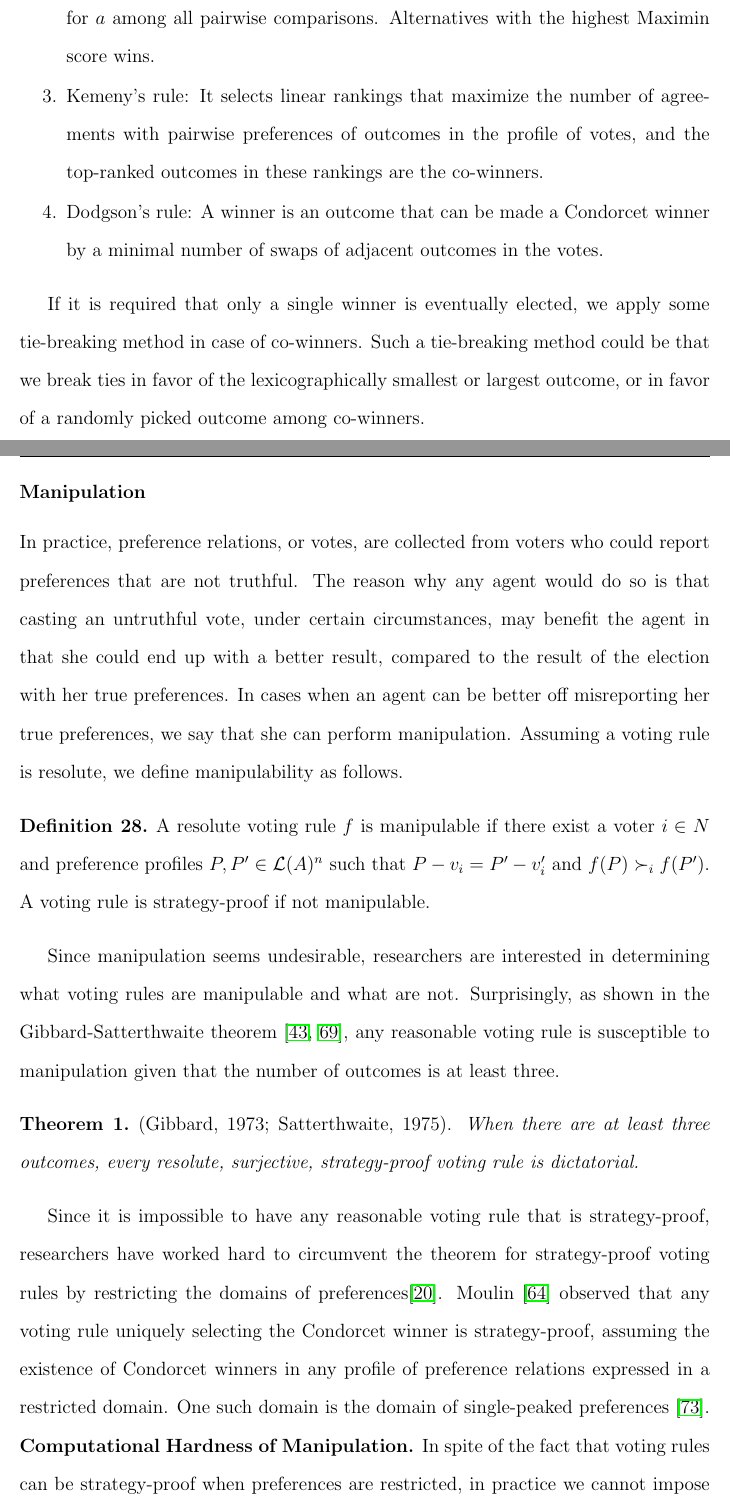
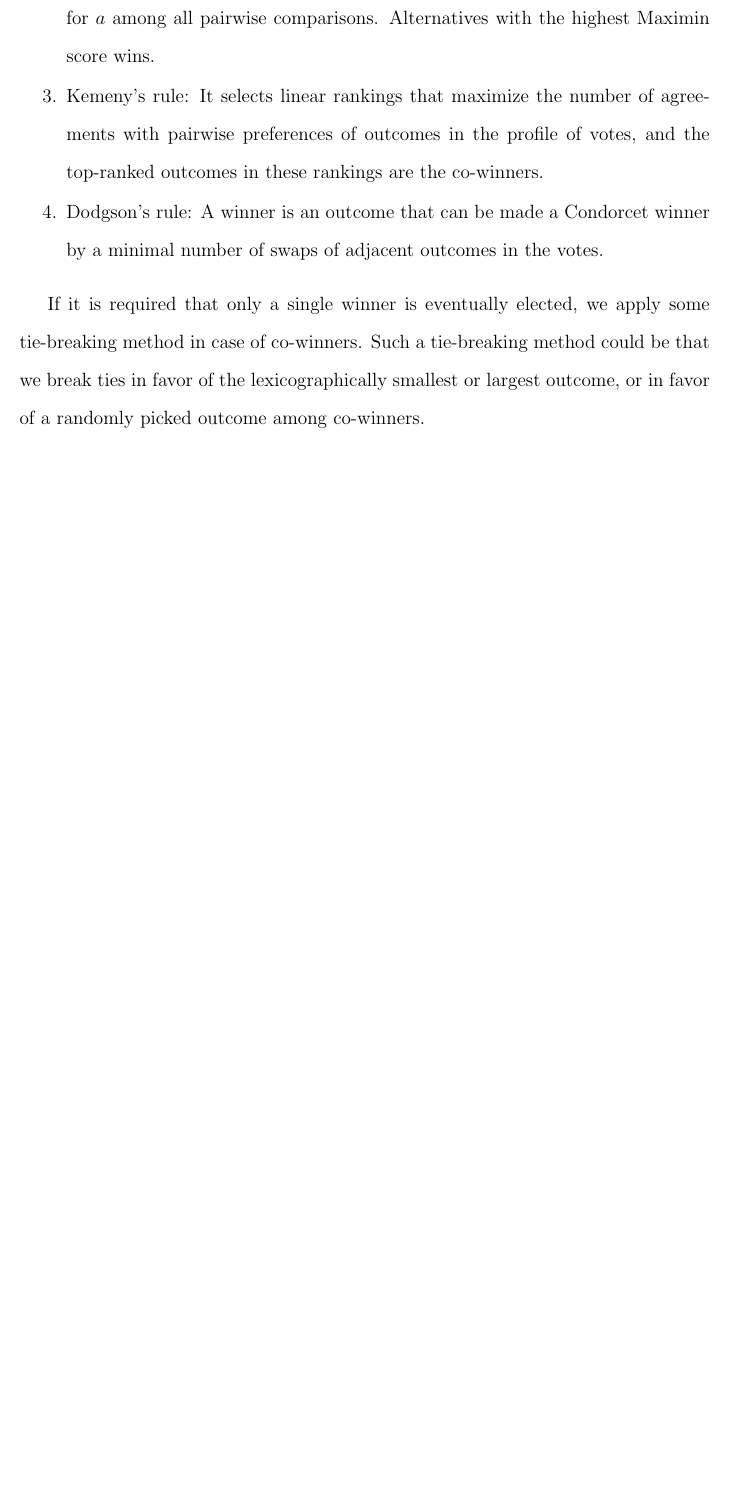
Before and after one commit to xudongliu23/Dissertation, a LaTeX thesis (dissertation.tex, which reads relwork.tex): two parts of pages 47 and 48 of 159 before the commit and part of page 47 of 156 after it, the two joined at a grey line, cut so that both start at the same text, the shorter picture padded with empty space. The pictures show the PDF file dissertation.pdf that the author committed with the source.

Commit message:
Updated relwork.tex according to iteration 5.

```diff
--- a/relwork.tex
+++ b/relwork.tex
@@ -1180,54 +1182,3 @@ a randomly picked outcome among co-winners.
 
 
 
-\subsection{Manipulation \label{sec:manip}}
-In practice, preference relations, or votes, are collected from voters
-who could report preferences that are not truthful.
-The reason why any agent would do so is that
-casting an untruthful vote, under certain circumstances,
-may benefit the agent in that she could end up with
-a better result, compared to the result of the election
-with her true preferences.
-In cases when an agent can be better off misreporting her
-true preferences, we say that she can perform manipulation.
-Assuming a voting rule is resolute,
-we define manipulability as follows.
-
-\begin{definition}
-	A resolute voting rule $f$ is manipulable if there exist
-	a voter $i \in N$ and preference profiles $P,P' \in \cL(A)^n$
-	such that $P-v_i=P'-v_i'$ and $f(P) \succ_i f(P')$.
-	A voting rule is strategy-proof if not manipulable.
-\end{definition}
-
-Since manipulation seems undesirable, researchers are
-interested in determining what voting rules are
-manipulable and what are not.
-Surprisingly, as shown in the Gibbard-Satterthwaite
-theorem \cite{gib:j:maip-scheme,satt:j:strat-proof},
-any reasonable voting rule is susceptible to
-manipulation given that the number of outcomes
-is at least three.
-
-\begin{thm}
-\label{thm:Gib_Sat}
-\emph{(Gibbard, 1973; Satterthwaite, 1975).}
-	When there are at least three outcomes,
-	every resolute, surjective, strategy-proof voting rule is
-	dictatorial.
-\end{thm}
-
-Since it is impossible to have any reasonable voting rule that is strategy-proof,
-researchers have worked hard to circumvent the theorem
-for strategy-proof voting rules by restricting the domains
-of preferences\cite{Brandt:COMSOC}.
-Moulin \cite{Moul} observed that any voting rule uniquely selecting
-the Condorcet winner is strategy-proof, assuming the existence
-of Condorcet winners in any profile of preference relations
-expressed in a restricted domain.
-One such domain is the domain of single-peaked preferences
-\cite{Sprumont}.
-
-\noindent{\tbf{Computational Hardness of Manipulation.}}
-In spite of the fact that voting rules can be strategy-proof
-when preferences are restricted, in practice we cannot impose
```
Also changed, not shown: dissertation.pdf, relwork.tex (79 more changed lines).
